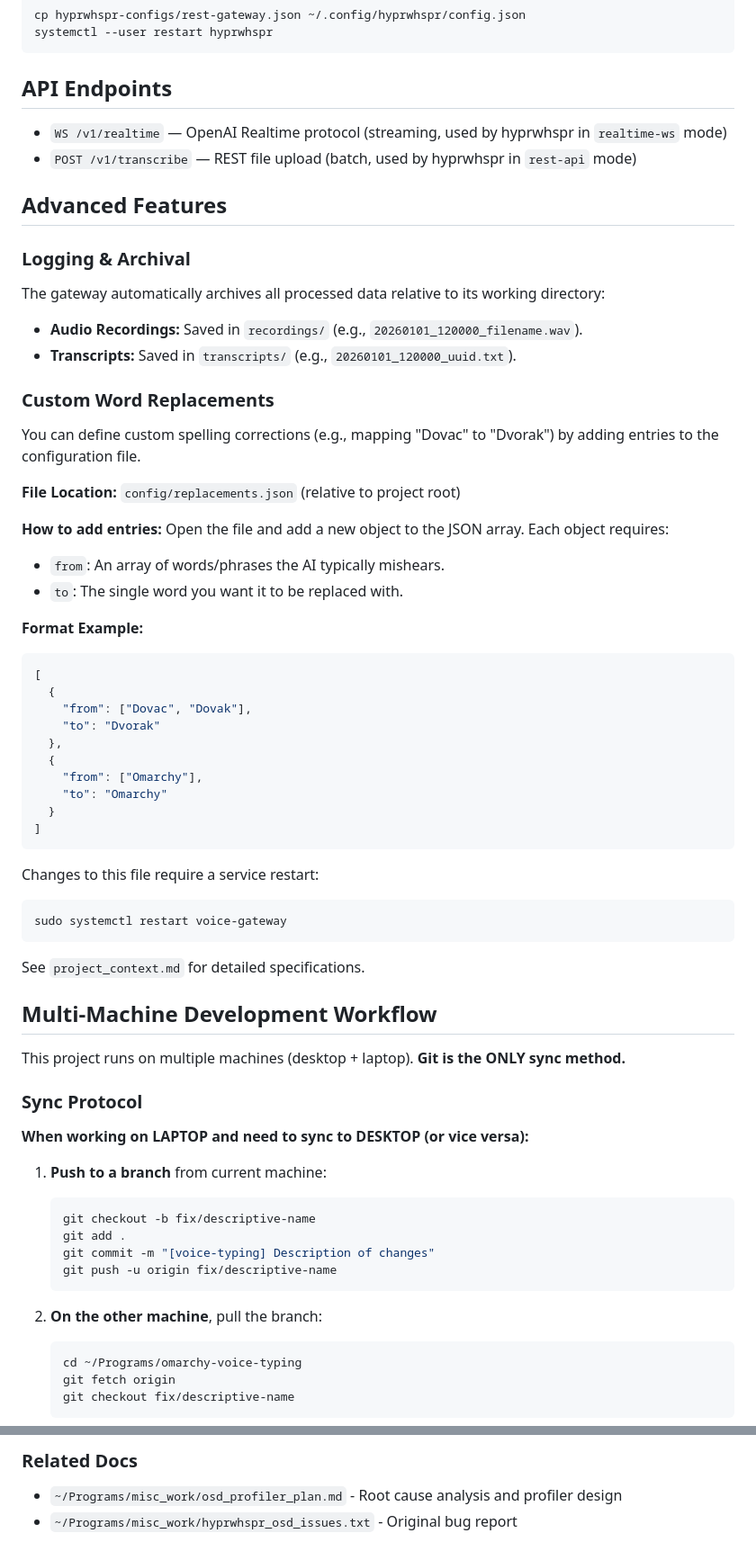
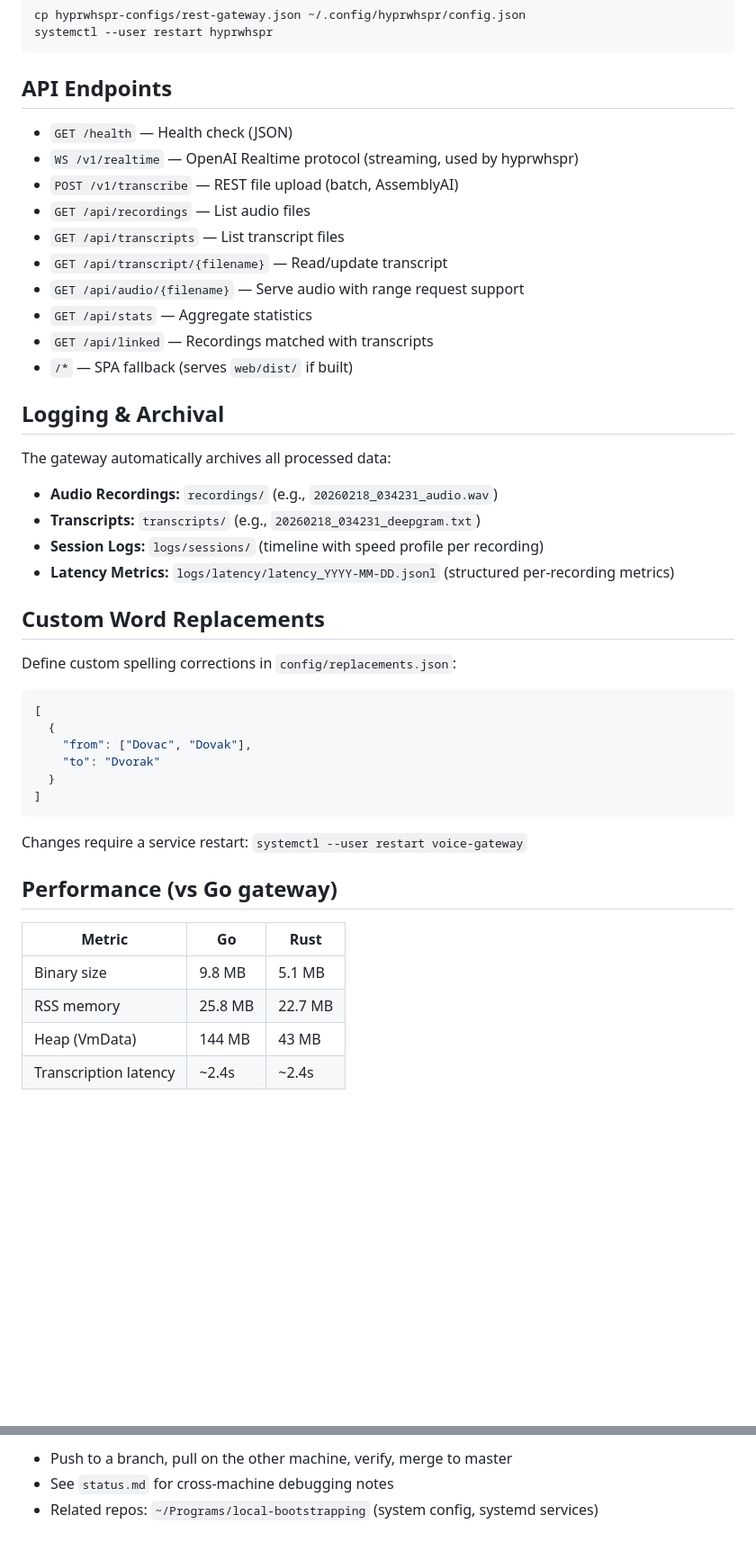
Before and after one commit to prabhanshu11/omarchy-voice-typing, a Markdown page: README.md, 2 parts joined by grey strips. Shown at 90% size. Drawn GitHub-style; blank space fills up the shorter version.

````diff
--- a/README.md
+++ b/README.md
@@ -102,66 +133,47 @@ systemctl --user restart hyprwhspr
 ```
 
 ## API Endpoints
-- `WS /v1/realtime` — OpenAI Realtime protocol (streaming, used by hyprwhspr in `realtime-ws` mode)
-- `POST /v1/transcribe` — REST file upload (batch, used by hyprwhspr in `rest-api` mode)
 
-## Advanced Features
+- `GET /health` — Health check (JSON)
+- `WS /v1/realtime` — OpenAI Realtime protocol (streaming, used by hyprwhspr)
+- `POST /v1/transcribe` — REST file upload (batch, AssemblyAI)
+- `GET /api/recordings` — List audio files
+- `GET /api/transcripts` — List transcript files
+- `GET /api/transcript/{filename}` — Read/update transcript
+- `GET /api/audio/{filename}` — Serve audio with range request support
+- `GET /api/stats` — Aggregate statistics
+- `GET /api/linked` — Recordings matched with transcripts
+- `/*` — SPA fallback (serves `web/dist/` if built)
 
-### Logging & Archival
-The gateway automatically archives all processed data relative to its working directory:
-- **Audio Recordings:** Saved in `recordings/` (e.g., `20260101_120000_filename.wav`).
-- **Transcripts:** Saved in `transcripts/` (e.g., `20260101_120000_uuid.txt`).
+## Logging & Archival
 
-### Custom Word Replacements
-You can define custom spelling corrections (e.g., mapping "Dovac" to "Dvorak") by adding entries to the configuration file.
+The gateway automatically archives all processed data:
+- **Audio Recordings:** `recordings/` (e.g., `20260218_034231_audio.wav`)
+- **Transcripts:** `transcripts/` (e.g., `20260218_034231_deepgram.txt`)
+- **Session Logs:** `logs/sessions/` (timeline with speed profile per recording)
+- **Latency Metrics:** `logs/latency/latency_YYYY-MM-DD.jsonl` (structured per-recording metrics)
 
-**File Location:** `config/replacements.json` (relative to project root)
+## Custom Word Replacements
 
-**How to add entries:**
-Open the file and add a new object to the JSON array. Each object requires:
-- `from`: An array of words/phrases the AI typically mishears.
-- `to`: The single word you want it to be replaced with.
+Define custom spelling corrections in `config/replacements.json`:
 
-**Format Example:**
 ```json
 [
   {
     "from": ["Dovac", "Dovak"],
     "to": "Dvorak"
-  },
-  {
-    "from": ["Omarchy"],
-    "to": "Omarchy"
   }
 ]
 ```
-Changes to this file require a service restart:
-```bash
-sudo systemctl restart voice-gateway
-```
 
-See `project_context.md` for detailed specifications.
+Changes require a service restart: `systemctl --user restart voice-gateway`
 
-## Multi-Machine Development Workflow
+## Performance (vs Go gateway)
 
-This project runs on multiple machines (desktop + laptop). **Git is the ONLY sync method.**
+| Metric | Go | Rust |
+|--------|-----|------|
+| Binary size | 9.8 MB | 5.1 MB |
+| RSS memory | 25.8 MB | 22.7 MB |
+| Heap (VmData) | 144 MB | 43 MB |
+| Transcription latency | ~2.4s | ~2.4s |
 
-### Sync Protocol
-
-**When working on LAPTOP and need to sync to DESKTOP (or vice versa):**
-
-1. **Push to a branch** from current machine:
-   ```bash
-   git checkout -b fix/descriptive-name
-   git add .
-   git commit -m "[voice-typing] Description of changes"
-   git push -u origin fix/descriptive-name
-   ```
-
-2. **On the other machine**, pull the branch:
-   ```bash
-   cd ~/Programs/omarchy-voice-typing
-   git fetch origin
-   git checkout fix/descriptive-name
-   ```
-
@@ -244,4 +205,4 @@ python osd_profiler.py | tee ../test-sessions/YYYYMMDD-HHMM-description/profiler
 
-### Related Docs
-- `~/Programs/misc_work/osd_profiler_plan.md` - Root cause analysis and profiler design
-- `~/Programs/misc_work/hyprwhspr_osd_issues.txt` - Original bug report
+- Push to a branch, pull on the other machine, verify, merge to master
+- See `status.md` for cross-machine debugging notes
+- Related repos: `~/Programs/local-bootstrapping` (system config, systemd services)
````
Also changed, not shown: other parts of README.md (+72 -92 lines).
